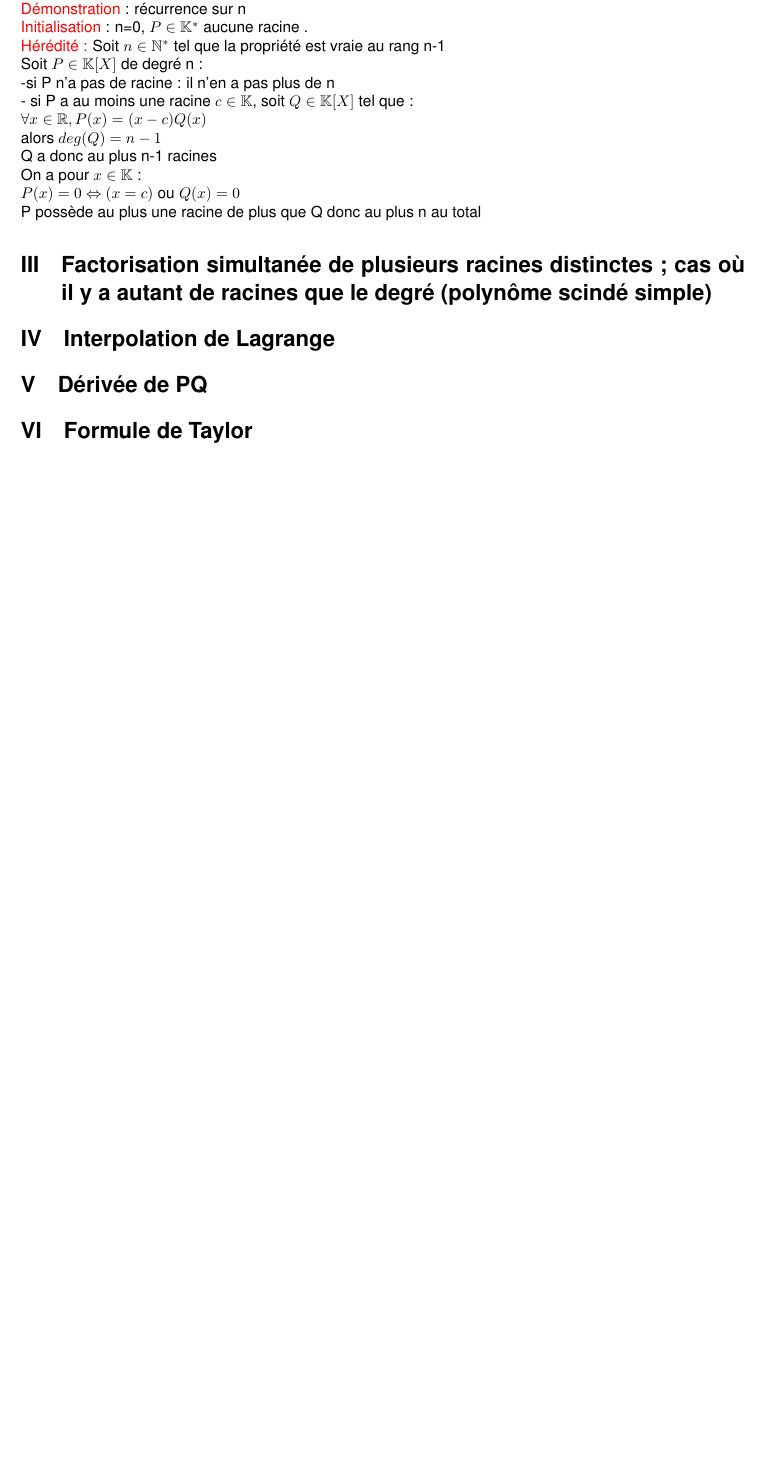
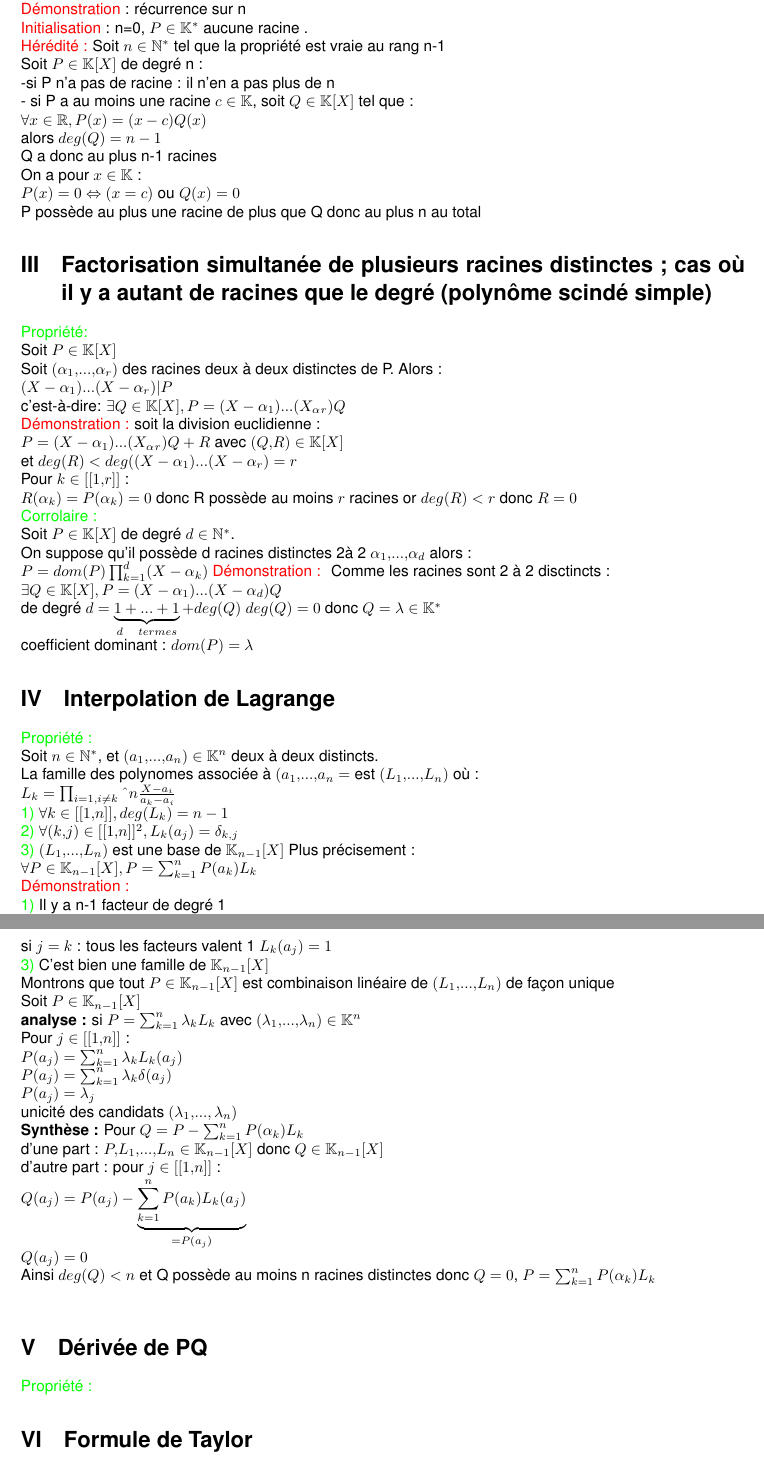
Before and after one commit to demonskill/demonstrationkholle, a LaTeX document (demonstrationkholle20.tex): part of the page before the commit and two parts of pages 2 and 3 of 3 after it, the two joined at a grey line, cut so that both start at the same text, the shorter picture padded with empty space. Compiled offline with LaTeX, dvips and Ghostscript.

Commit message:
Changes from papeeria

```diff
--- a/demonstrationkholle20.tex
+++ b/demonstrationkholle20.tex
@@ -56,8 +87,55 @@ $P(\alpha)=R(\alpha)=R$ car R constante \\
 				$P(x)=0 \Leftrightarrow (x=c)$ ou $Q(x)=0$ \\
 			P possède au plus une racine de plus que Q donc au plus n au total
 \section{Factorisation simultanée de plusieurs racines distinctes ; cas où il y a autant de racines que le degré (polynôme scindé simple)}
+\textcolor{green}{Propriété:} \\
+Soit $P \in \mathbb K [X]$ \\
+Soit $(\alpha_1,...,\alpha_r)$ des racines deux à deux distinctes de P. Alors : \\
+$(X-\alpha_1)...(X-\alpha_r)|P$ \\
+c'est-à-dire: $\exists Q \in \mathbb K  [X], P=(X-\alpha_1)...(X_\alpha_r)Q$\\
+\textcolor{red}{Démonstration :} soit la division euclidienne : \\
+$P=(X-\alpha_1)...(X_\alpha_r)Q +R$  avec $(Q,R) \in \mathbb K [X]$ \\
+et $deg(R)<deg((X-\alpha_1) ...(X- \alpha_r)=r$ \\
+Pour $k \in [[1,r]]$ : \\
+$R(\alpha_k)=P(\alpha_k)=0$ donc R possède au moins $r$ racines or $deg(R)<r$ donc $R=0$\\
+\textcolor{green}{Corrolaire :} \\
+Soit $P \in \mathbb K [X]$ de degré $d \in \mathbb N^*$. \\
+On suppose qu'il possède d racines distinctes 2à 2 $\alpha_1,...,\alpha_d$ alors : \\
+$P=dom(P) \prod_{k=1}^d (X-\alpha_k)$
+\textcolor{red}{Démonstration : } Comme les racines sont 2 à 2 disctincts : \\
+$\exists Q \in \mathbb K [X], P=(X- \alpha_1)...(X- \alpha_d)Q$ \\
+de degré $d=\underbrace{1+ ...+1}_{d \quad termes} + deg(Q)$ $deg(Q)=0$ donc $Q=\lambda \in \mathbb K^*$ \\
+coefficient dominant : $dom(P)=\lambda$
 \section{Interpolation de Lagrange}
+\textcolor{green}{Propriété :} \\
+Soit $n \in \mathbb N^*$, et $(a_1,...,a_n) \in \mathbb K^n$ deux à deux distincts. \\
+La famille des polynomes associée à $(a_1,...,a_n=$ est $(L_1,...,L_n)$ où : \\
+$L_k=\prod_{i=1,i \neq k}ˆn \frac{X-a_i}{a_k-a_i}$ \\
+\textcolor{green}{1)} $\forall k \in [[1,n]], deg(L_k)=n-1$ \\
+\textcolor{green}{2)} $\forall (k,j) \in [[1,n]]^2, L_k(a_j)=\delta_{k,j}$ \\
+\textcolor{green}{3)} $(L_1,...,L_n)$ est une base de $\mathbb K_{n-1} [X] $ Plus précisement : \\
+$\forall P \in \mathbb K_{n-1} [X], P= \sum_{k=1}^n P(a_k) L_k$ \\
+\textcolor{red}{Démonstration :} \\
+\textcolor{green}{1)} Il y a n-1 facteur de degré 1 \\
+\textcolor{green}{2)} $L_k(a_j)=\prod_{i=1,i \neq k}ˆn \frac{a_j-a_i}{a_k-a_i}$ \\
+si $j \neq k$, i peut prendre la valeur j et donne un facteur nul $L_k(a_j)=0$ \\
+si $j=k$ : tous les facteurs valent 1 $L_k(a_j)=1$ \\
+\textcolor{green}{3)} C'est bien une famille de $\mathbb K_{n-1} [X] $ \\
+Montrons que tout $P \in \mathbb K_{n-1} [X]$ est combinaison linéaire de $(L_1,...,L_n)$ de façon unique \\
+Soit $P \in \mathbb K_{n-1} [X]$ \\
+{\bf analyse :} si $P= \sum_{k=1}^n \lambda_k L_k$ avec $(\lambda_1,...,\lambda_n) \in \mathbb K^n$ \\
+Pour $j \in [[1,n]]$ : \\
+$P(a_j)= \sum_{k=1}^n \lambda_k L_k(a_j) $ \\
+$P(a_j)= \sum_{k=1}^n \lambda_k \delta(a_j) $ \\
+$P(a_j)= \lambda_j $ \\
+unicité des candidats $(\lambda_1,..., \lambda_n)$ \\
+{\bf Synthèse :} Pour $Q=P- \sum_{k=1}^n P(\alpha_k) L_k$ \\
+d'une part : $P,L_1,...,L_n \in \mathbb K_{n-1} [X]$ donc $Q \in \mathbb K_{n-1} [X]$ \\
+d'autre part : pour $j \in [[1,n ]]$ : \\
+$Q(a_j)=P(a_j)-\underbrace{\sum_{k=1}^n P(a_k) L_k(a_j)}_{=P(a_j)}$ \\
+$Q(a_j)=0$ \\
+Ainsi $deg(Q)<n$ et Q possède au moins n racines distinctes donc $Q=0$, $P= \sum_{k=1}^n P(\alpha_k) L_k$ \\
 \section{Dérivée de PQ}
+\textcolor{green}{Propriété :}
 \section{Formule de Taylor}
 \section{Caractérisation différentielle de la multiplicité}
 \end{document}
```
Also changed, not shown: demonstrationkholle20.tex (31 more changed lines).
